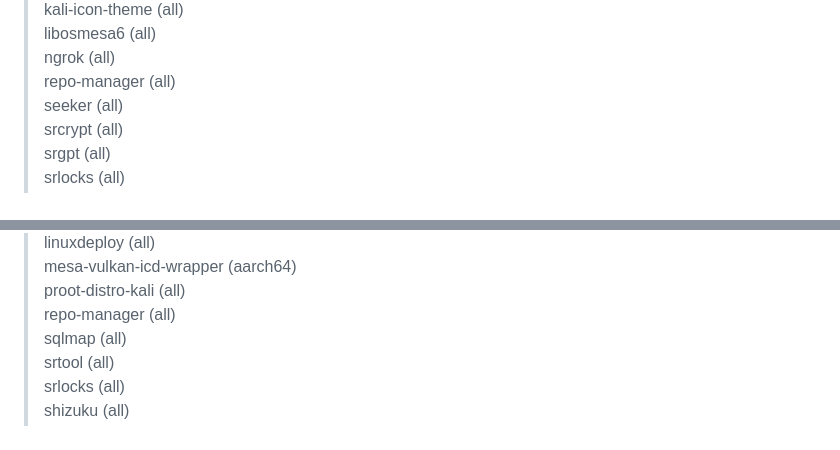
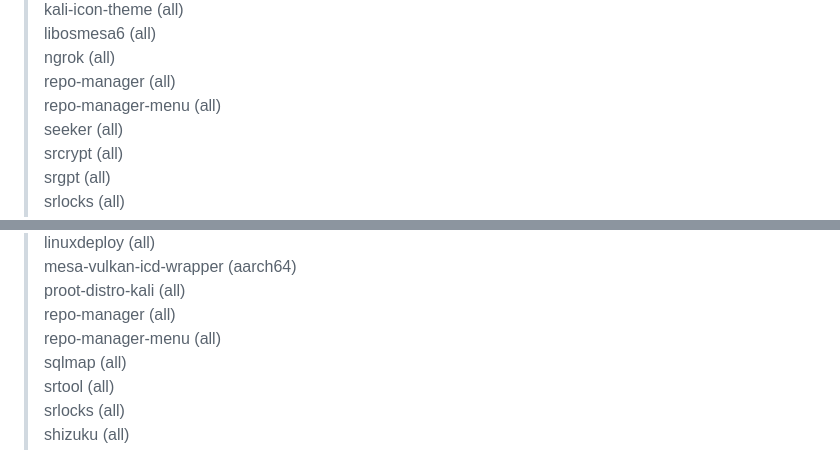
Before and after one commit to ArieSR91/user91-repo, a Markdown page: README.md, 2 parts joined by grey strips. Drawn GitHub-style.

Commit message:
Update by Arie-SR91

```diff
--- a/README.md
+++ b/README.md
@@ -44,6 +44,7 @@ kali-icon-theme (all) \
 libosmesa6 (all) \
 ngrok (all) \
 repo-manager (all) \
+repo-manager-menu (all) \
 seeker (all) \
 srcrypt (all) \
 srgpt (all) \
@@ -77,6 +78,7 @@ linuxdeploy (all) \
 mesa-vulkan-icd-wrapper (aarch64) \
 proot-distro-kali (all) \
 repo-manager (all) \
+repo-manager-menu (all) \
 sqlmap (all) \
 srtool (all) \
 srlocks (all) \
```
